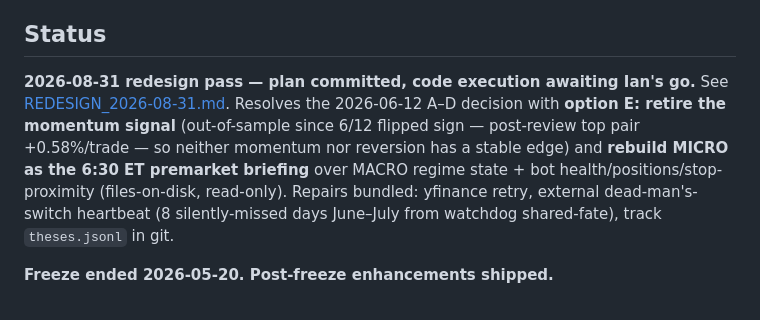
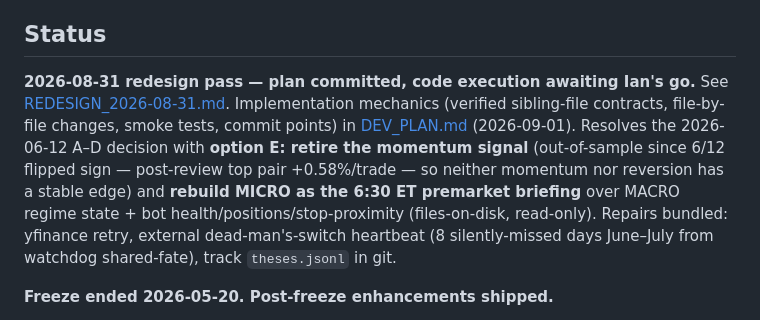
Before and after one commit to IanRekward/GenAI_Messing, a Markdown page: tactical_markets/TODO.md, the part around the change. Rendered like a GitHub page.

```diff
--- a/tactical_markets/TODO.md
+++ b/tactical_markets/TODO.md
@@ -4,7 +4,7 @@ Companion to the strategic [market_dashboard](../market_dashboard/) early-warnin
 
 ## Status
 
-**2026-08-31 redesign pass — plan committed, code execution awaiting Ian's go.** See [REDESIGN_2026-08-31.md](REDESIGN_2026-08-31.md). Resolves the 2026-06-12 A–D decision with **option E: retire the momentum signal** (out-of-sample since 6/12 flipped sign — post-review top pair +0.58%/trade — so neither momentum nor reversion has a stable edge) and **rebuild MICRO as the 6:30 ET premarket briefing** over MACRO regime state + bot health/positions/stop-proximity (files-on-disk, read-only). Repairs bundled: yfinance retry, external dead-man's-switch heartbeat (8 silently-missed days June–July from watchdog shared-fate), track `theses.jsonl` in git.
+**2026-08-31 redesign pass — plan committed, code execution awaiting Ian's go.** See [REDESIGN_2026-08-31.md](REDESIGN_2026-08-31.md). Implementation mechanics (verified sibling-file contracts, file-by-file changes, smoke tests, commit points) in [DEV_PLAN.md](DEV_PLAN.md) (2026-09-01). Resolves the 2026-06-12 A–D decision with **option E: retire the momentum signal** (out-of-sample since 6/12 flipped sign — post-review top pair +0.58%/trade — so neither momentum nor reversion has a stable edge) and **rebuild MICRO as the 6:30 ET premarket briefing** over MACRO regime state + bot health/positions/stop-proximity (files-on-disk, read-only). Repairs bundled: yfinance retry, external dead-man's-switch heartbeat (8 silently-missed days June–July from watchdog shared-fate), track `theses.jsonl` in git.
 
 **Freeze ended 2026-05-20. Post-freeze enhancements shipped.**
 
```
Also changed, not shown: tactical_markets/DEV_PLAN.md (added, +155 -0 lines).
